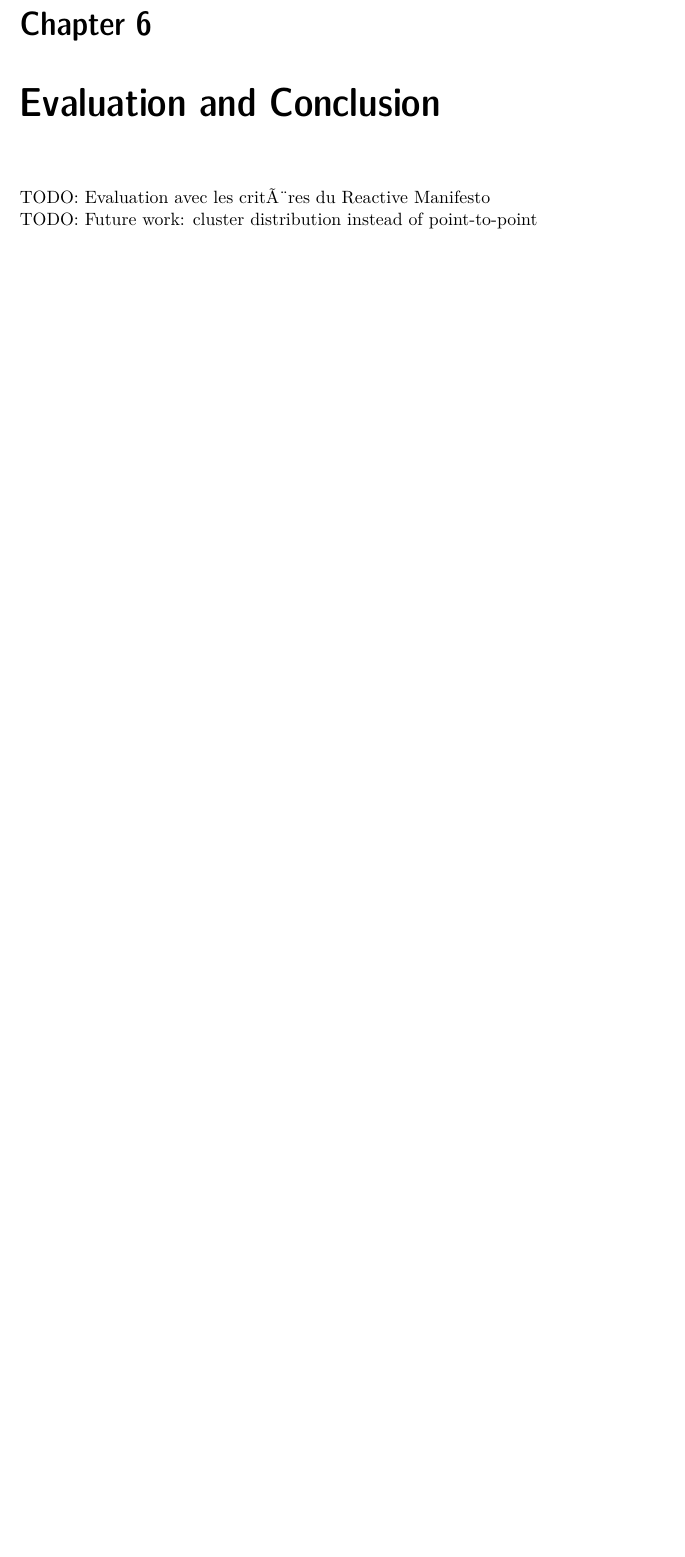
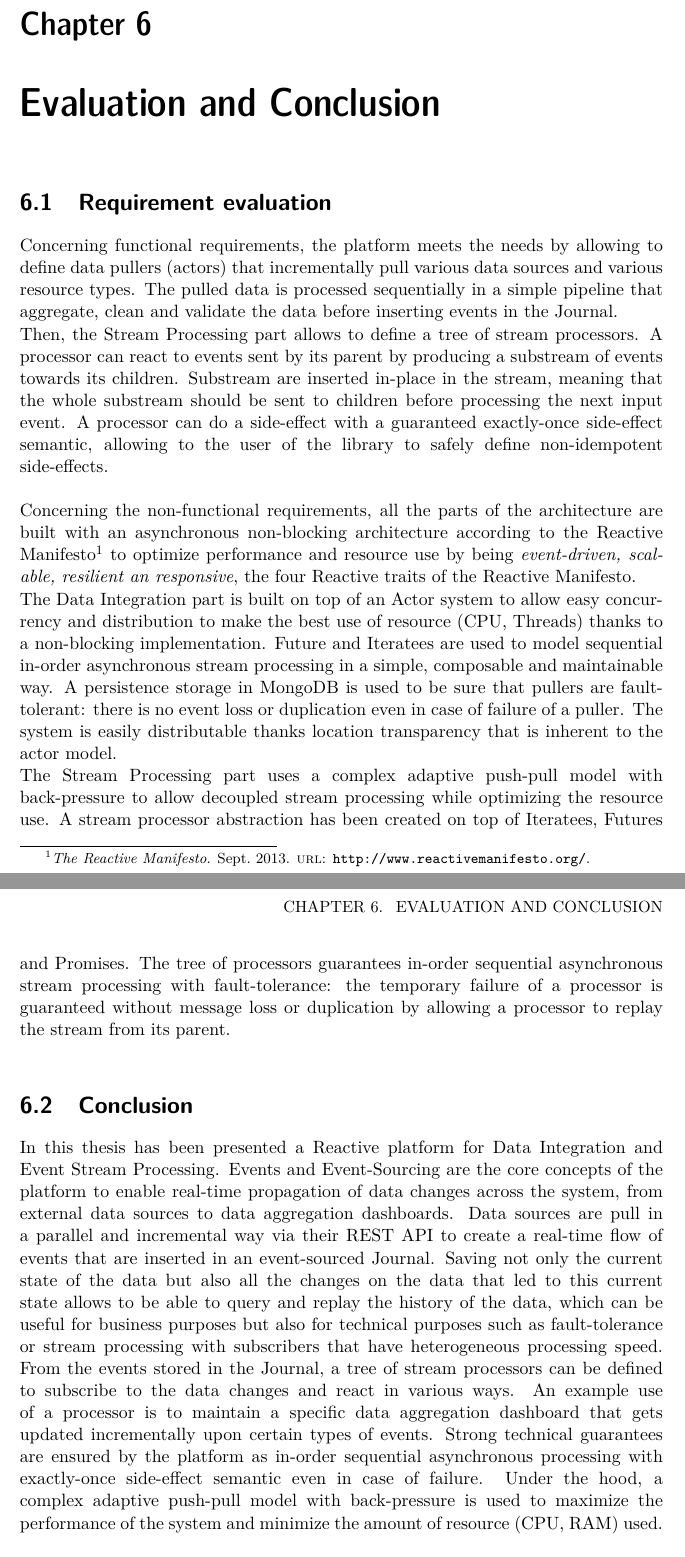
Before and after one commit to atamborrino/thesis, a LaTeX thesis (src/main.tex, which reads src/parts/conclusion.tex, src/parts/evaluation.tex): part of page 67 of 73 before the commit and two parts of pages 67 and 68 of 74 after it, the two joined at a grey line, cut so that both start at the same text, the shorter picture padded with empty space. Compiled offline with pdfLaTeX.

Commit message:
conclusion

```diff
--- a/src/parts/conclusion.tex
+++ /dev/null
@@ -1,6 +0,0 @@
-\chapter{Evaluation and Conclusion}
-
-TODO: Evaluation avec les critères du Reactive Manifesto
-
-
-TODO: Future work: cluster distribution instead of point-to-point
--- /dev/null
+++ b/src/parts/evaluation.tex
@@ -0,0 +1,30 @@
+\chapter{Evaluation and Conclusion}
+
+\section{Requirement evaluation}
+
+Concerning functional requirements, the platform meets the needs by allowing to define data pullers (actors) that incrementally pull various data sources and various resource types.
+The pulled data is processed sequentially in a simple pipeline that aggregate, clean and validate the data before inserting events in the Journal.
+
+Then, the Stream Processing part allows to define a tree of stream processors. A processor can react to events sent by its parent by producing a substream of events towards its children. Substream are inserted in-place in the stream, meaning that the whole substream should be sent to children before processing the next input event. A processor can do a side-effect with a guaranteed exactly-once side-effect semantic, allowing to the user of the library to safely define non-idempotent side-effects.
+\\
+
+Concerning the non-functional requirements, all the parts of the architecture are built with an asynchronous non-blocking architecture according to the Reactive Manifesto
+\footfullcite{bib:reactiveManifesto} to optimize performance and resource use by being \textit{event-driven, scalable, resilient an responsive}, the four Reactive traits of the Reactive Manifesto.
+
+The Data Integration part is built on top of an Actor system to allow easy concurrency and distribution to make the best use of resource (CPU, Threads) thanks to a non-blocking implementation. Future and Iteratees are used to model sequential in-order asynchronous stream processing in a simple, composable and maintainable way. A persistence storage
+in MongoDB is used to be sure that pullers are fault-tolerant: there is no event loss or duplication even in case of failure of a puller. The system is easily distributable
+thanks location transparency that is inherent to the actor model.
+
+The Stream Processing part uses a complex adaptive push-pull model with back-pressure to allow decoupled stream processing while optimizing the resource use. A stream processor abstraction has been created on top of Iteratees, Futures and Promises. The tree of processors guarantees in-order sequential asynchronous stream processing with fault-tolerance: the temporary failure of a processor is guaranteed without message loss or duplication by allowing a processor to replay the stream from its parent.
+\\
+
+
+\section{Conclusion}
+
+In this thesis has been presented a Reactive platform for Data Integration and Event Stream Processing. Events and Event-Sourcing are the core concepts of the platform to enable
+real-time propagation of data changes across the system, from external data sources to data aggregation dashboards. Data sources are pull in a parallel and incremental way via their REST API to create a real-time flow of events that are inserted in an event-sourced Journal. Saving not only the current state of the data but also all the changes on the data
+that led to this current state allows to be able to query and replay the history of the data, which can be useful for business purposes but also for technical purposes such as fault-tolerance or stream processing with subscribers that have heterogeneous processing speed.
+From the events stored in the Journal, a tree of stream processors can be defined to subscribe to the data changes and react in various ways. An example use of a processor is to maintain a specific data aggregation dashboard that gets updated incrementally upon certain types of events. Strong technical guarantees are ensured by the platform as in-order sequential asynchronous processing with exactly-once side-effect semantic even in case of failure. Under the hood, a complex adaptive push-pull model with back-pressure is used to maximize the performance of the system and minimize the amount of resource (CPU, RAM) used.
+\\
+
+Concerning the Future Work that can be made on the platform, one problem is that the distributed mode is for now point-to-point oriented, i.e we need to manually configure which component (data puller, processor) is on which machine. To obtain elastic scalability, it would be interesting to use a cluster oriented approach to distribution with a cluster manager layer that automatically put components on machines according to the current resource availability of each machine.
```
Also changed, not shown: src/main.tex (+1 -1 lines), src/parts/studyconcurrency.tex (+18 -1 lines).
